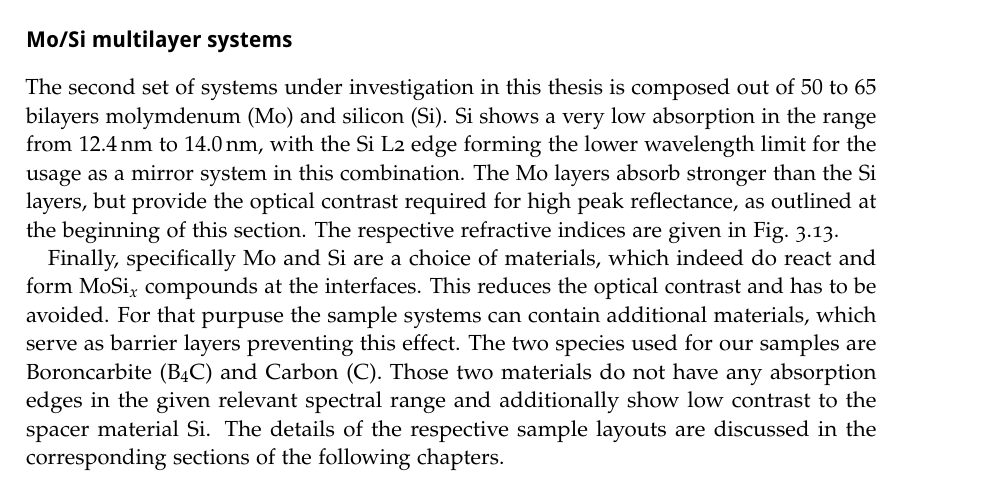
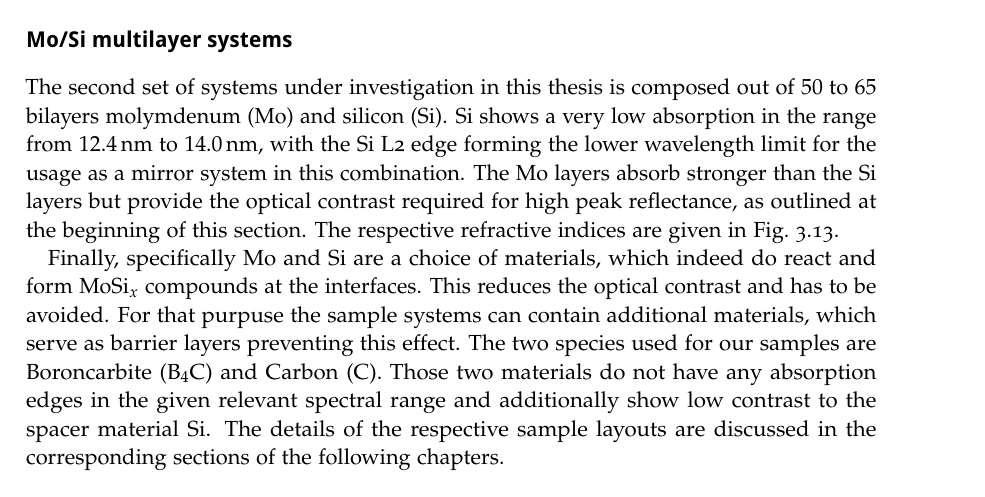
Before and after one commit to awhaase/thesis, a LaTeX thesis (diss-main.tex, which reads ch_Experimental.tex): part of page 59 of 144, cut so that both start at the same text. Compiled offline with pdfLaTeX.

Commit message:
corrections

```diff
--- a/ch_Experimental.tex
+++ b/ch_Experimental.tex
@@ -174,7 +174,7 @@ approximately $(20 \times 20)$ mm$^2$. More details can be found elsewhere \cite
 
 
 \paragraph{Mo/Si multilayer systems}
-The second set of systems under investigation in this thesis is composed out of $50$ to $65$ bilayers molymdenum (Mo) and silicon (Si). Si shows a very low absorption in the range from \nm{12.4} to \nm{14.0}, with the Si L2 edge forming the lower wavelength limit for the usage as a mirror system in this combination. The Mo layers absorb stronger than the Si layers, but provide the optical contrast required for high peak reflectance, as outlined at the beginning of this section. The respective refractive indices are given in Fig.~\ref{ch_exp:fig_mosi_contrast}.
+The second set of systems under investigation in this thesis is composed out of $50$ to $65$ bilayers molymdenum (Mo) and silicon (Si). Si shows a very low absorption in the range from \nm{12.4} to \nm{14.0}, with the Si L2 edge forming the lower wavelength limit for the usage as a mirror system in this combination. The Mo layers absorb stronger than the Si layers but provide the optical contrast required for high peak reflectance, as outlined at the beginning of this section. The respective refractive indices are given in Fig.~\ref{ch_exp:fig_mosi_contrast}.
 \begin{figure}[htb]
         \includegraphics{img/Mo_Si_contrast}
         \caption[Refractive indices of Mo and Si in the wavelength range from \nm{12.4} to \nm{14.0}.]{%
```
Also changed, not shown: svg/sx700_scheme.svg.
